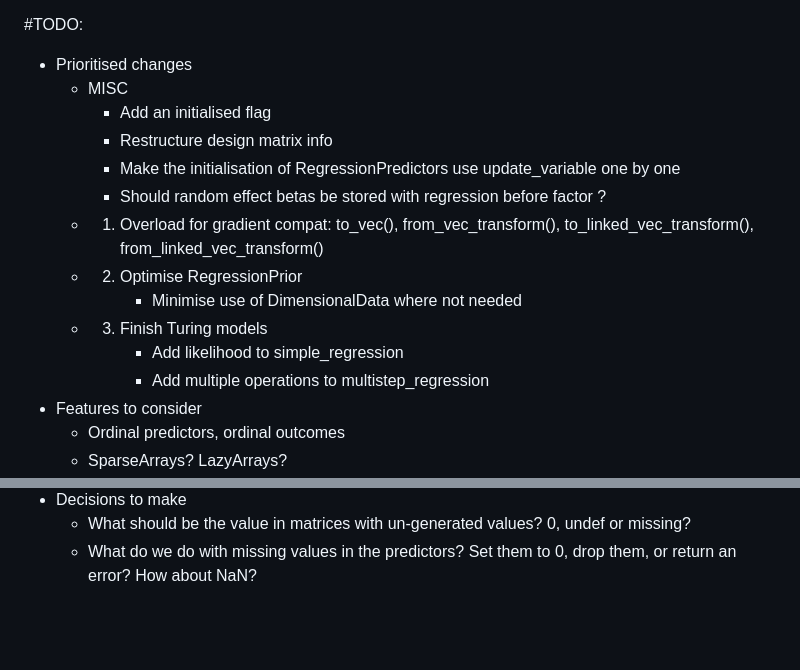
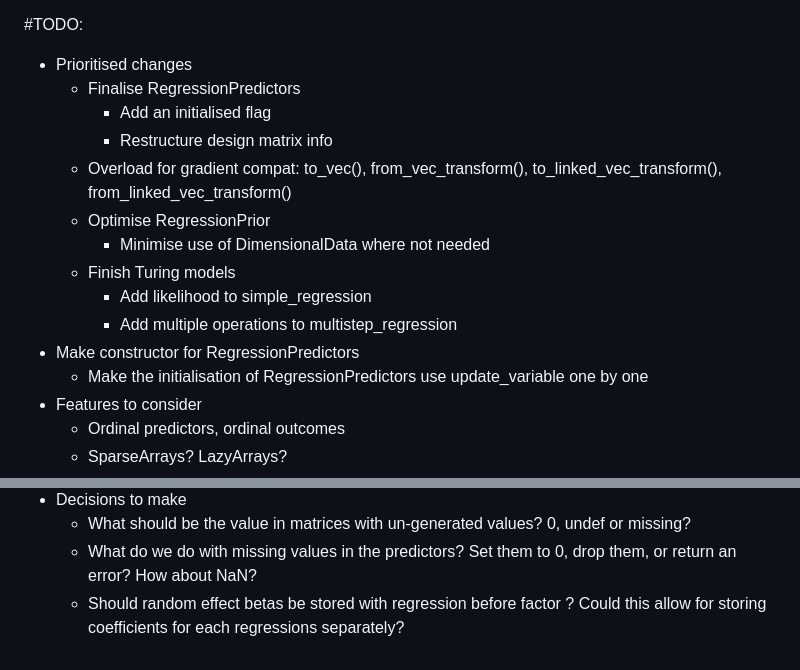
Before and after one commit to PTWaade/BayesianRegressionModels.jl, a Markdown page: TODO.md, 2 parts joined by grey strips. Drawn GitHub-style; blank space fills up the shorter version.

Commit message:
minor todo update

```diff
--- a/TODO.md
+++ b/TODO.md
@@ -3,17 +3,17 @@ Use @view when creating the design matrices and level assignment matrices!
 
 #TODO:
  - Prioritised changes
-   - MISC
+   - Finalise RegressionPredictors
       - Add an initialised flag
       - Restructure design matrix info
+   - Overload for gradient compat: to_vec(), from_vec_transform(), to_linked_vec_transform(), from_linked_vec_transform()
+   - Optimise RegressionPrior
+      - Minimise use of DimensionalData where not needed
+   - Finish Turing models
+      - Add likelihood to simple_regression
+      - Add multiple operations to multistep_regression
+  - Make constructor for RegressionPredictors
       - Make the initialisation of RegressionPredictors use update_variable one by one
-      - Should random effect betas be stored with regression before factor ?
-   - 1. Overload for gradient compat: to_vec(), from_vec_transform(), to_linked_vec_transform(), from_linked_vec_transform()
-   - 2. Optimise RegressionPrior
-        - Minimise use of DimensionalData where not needed
-   - 3. Finish Turing models
-        - Add likelihood to simple_regression
-        - Add multiple operations to multistep_regression
 - Features to consider
   - Ordinal predictors, ordinal outcomes
   - SparseArrays? LazyArrays?
@@ -73,3 +73,4 @@ Use @view when creating the design matrices and level assignment matrices!
 - Decisions to make
   - What should be the value in matrices with un-generated values? 0, undef or missing?
   - What do we do with missing values in the predictors? Set them to 0, drop them, or return an error? How about NaN?
+  - Should random effect betas be stored with regression before factor ? Could this allow for storing coefficients for each regressions separately?
```
